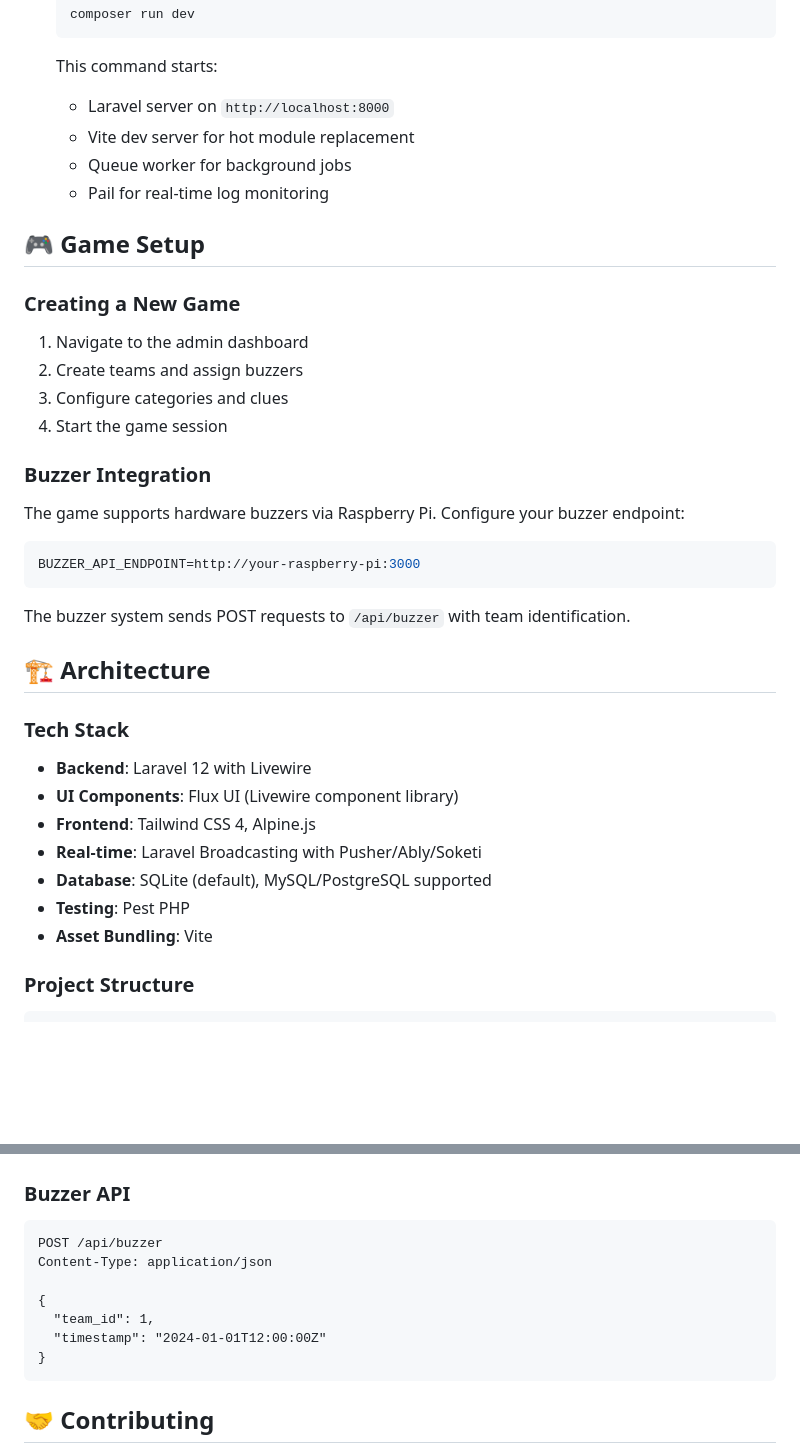
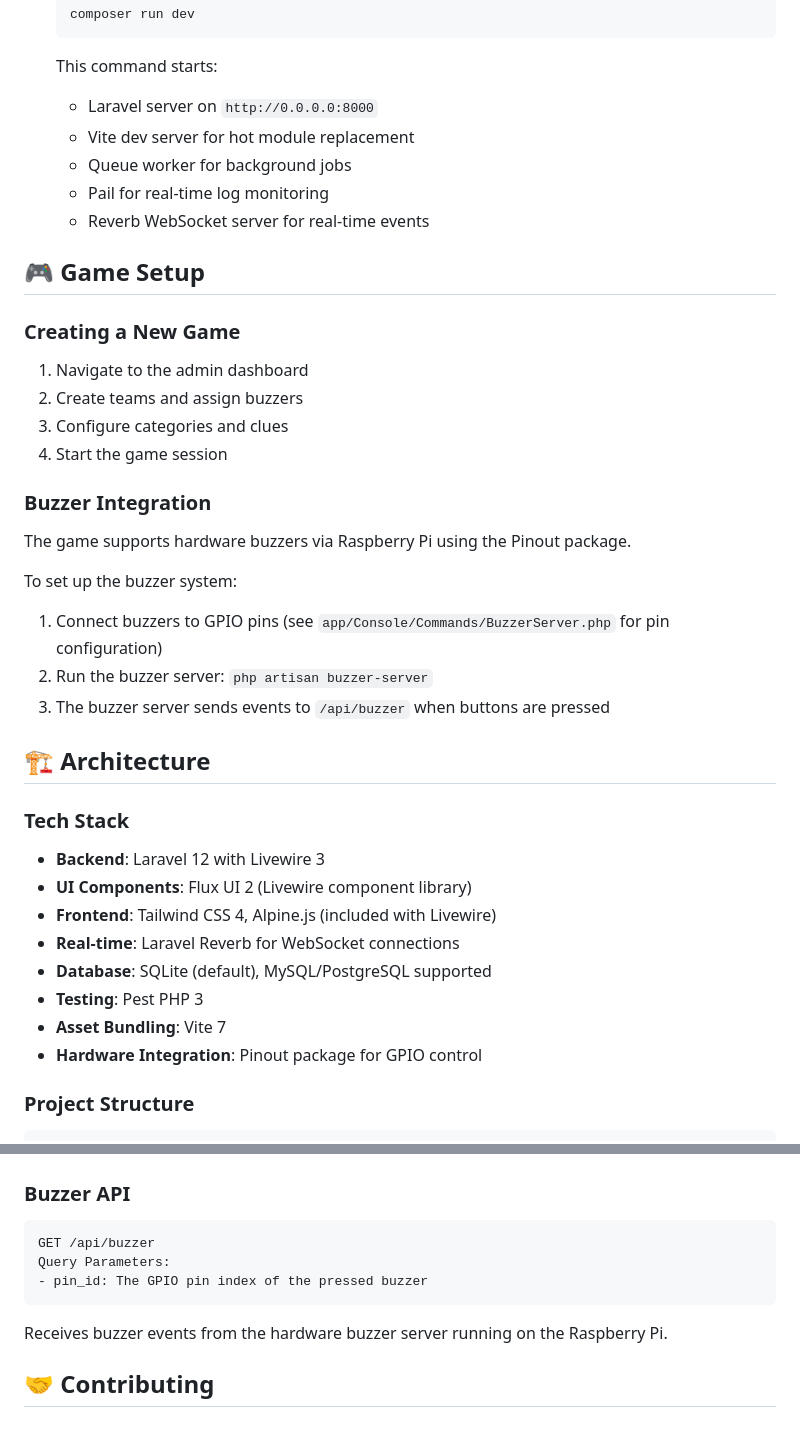
Before and after one commit to Geocodio/laravel-jeopardy, a Markdown page: README.md, 2 parts joined by grey strips. GitHub-like rendering; blank space fills up the shorter version.

Commit message:
docs: update README for public release preparation
- Update tech stack versions to reflect current dependencies (Laravel 12, Livewire 3, Flux UI 2, Tailwind CSS 4, Pest 3, Vite 7)
- Clarify buzzer integration using Pinout package with GPIO pins
- Document Laravel Reverb as the WebSocket solution instead of Pusher/Ably/Soketi
- Add missing components (HostControl, Leaderboard, VolunteerPicker) to key components list
- Correct API endpoint documentation from POST to GET with proper parameters
- Include volunteer picker and specific sound effects in features list
- Update development server address to 0.0.0.0:8000
- Add Reverb to the list of services started by composer run dev

````diff
--- a/README.md
+++ b/README.md
@@ -65,10 +67,11 @@ A live, interactive Jeopardy game built with Laravel 12, Livewire, and Flux UI -
    ```
 
    This command starts:
-   - Laravel server on `http://localhost:8000`
+   - Laravel server on `http://0.0.0.0:8000`
    - Vite dev server for hot module replacement
    - Queue worker for background jobs
    - Pail for real-time log monitoring
+   - Reverb WebSocket server for real-time events
 
 ## 🎮 Game Setup
 
@@ -81,25 +84,25 @@ A live, interactive Jeopardy game built with Laravel 12, Livewire, and Flux UI -
 
 ### Buzzer Integration
 
-The game supports hardware buzzers via Raspberry Pi. Configure your buzzer endpoint:
+The game supports hardware buzzers via Raspberry Pi using the Pinout package.
 
-```env
-BUZZER_API_ENDPOINT=http://your-raspberry-pi:3000
-```
-
-The buzzer system sends POST requests to `/api/buzzer` with team identification.
+To set up the buzzer system:
+1. Connect buzzers to GPIO pins (see `app/Console/Commands/BuzzerServer.php` for pin configuration)
+2. Run the buzzer server: `php artisan buzzer-server`
+3. The buzzer server sends events to `/api/buzzer` when buttons are pressed
 
 ## 🏗️ Architecture
 
 ### Tech Stack
 
-- **Backend**: Laravel 12 with Livewire
-- **UI Components**: Flux UI (Livewire component library)
-- **Frontend**: Tailwind CSS 4, Alpine.js
-- **Real-time**: Laravel Broadcasting with Pusher/Ably/Soketi
+- **Backend**: Laravel 12 with Livewire 3
+- **UI Components**: Flux UI 2 (Livewire component library)
+- **Frontend**: Tailwind CSS 4, Alpine.js (included with Livewire)
+- **Real-time**: Laravel Reverb for WebSocket connections
 - **Database**: SQLite (default), MySQL/PostgreSQL supported
-- **Testing**: Pest PHP
-- **Asset Bundling**: Vite
+- **Testing**: Pest PHP 3
+- **Asset Bundling**: Vite 7
+- **Hardware Integration**: Pinout package for GPIO control
 
 ### Project Structure
 
@@ -181,14 +188,12 @@ php artisan migrate:fresh --seed  # Fresh install with data
 ### Buzzer API
 
 ```http
-POST /api/buzzer
-Content-Type: application/json
+GET /api/buzzer
+Query Parameters:
+- pin_id: The GPIO pin index of the pressed buzzer
+```
 
-{
-  "team_id": 1,
-  "timestamp": "2024-01-01T12:00:00Z"
-}
-```
+Receives buzzer events from the hardware buzzer server running on the Raspberry Pi.
 
 ## 🤝 Contributing
 
````
Also changed, not shown: other parts of README.md (+9 -3 lines).
